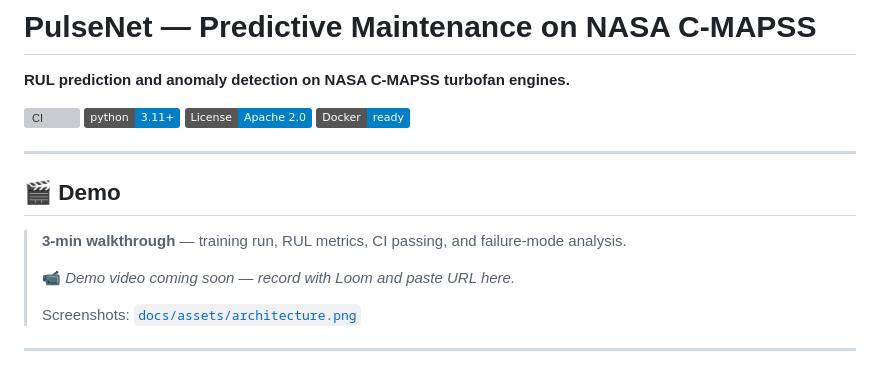
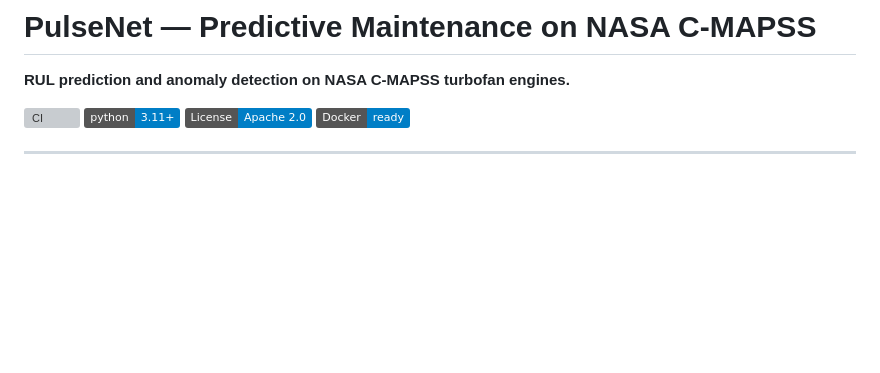
Before and after one commit to poojakira/PulseNet-RUL-Forecasting, a Markdown page: README.md, the part around the change. GitHub-like rendering; badges without logos; blank space fills up the shorter version; grey boxes are pictures that could not be loaded.

```diff
--- a/README.md
+++ b/README.md
@@ -9,15 +9,6 @@
 
 ---
 
-## 🎬 Demo
-
-> **3-min walkthrough** — training run, RUL metrics, CI passing, and failure-mode analysis.
->
-> 📹 _Demo video coming soon — record with Loom and paste URL here._
->
-> Screenshots: [`docs/assets/architecture.png`](docs/assets/architecture.png)
-
----
 
 ![Architecture Diagram](docs/assets/architecture.png)
 
```
